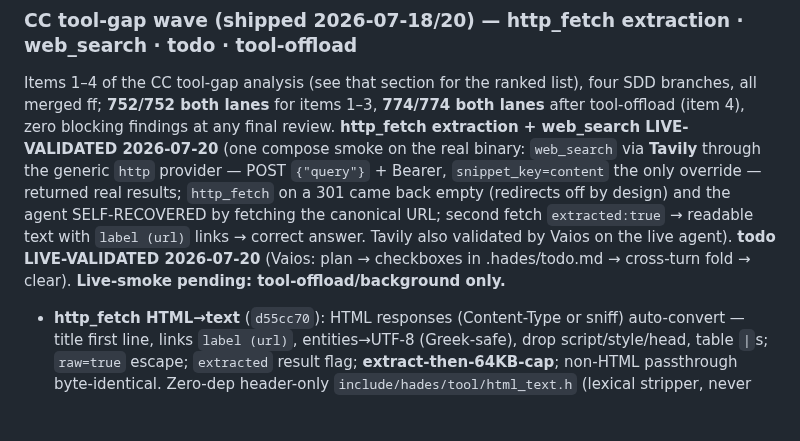
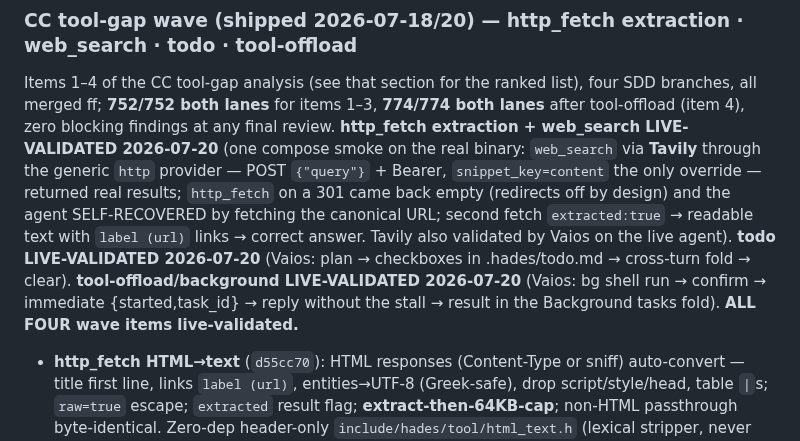
Before and after one commit to jjacke13/hades, a Markdown page: CLAUDE.md, the part around the change. Drawn GitHub-style; blank space fills up the shorter version.

Commit message:
docs: tool-offload/background LIVE-VALIDATED — all four wave items confirmed live

```diff
--- a/CLAUDE.md
+++ b/CLAUDE.md
@@ -373,7 +373,9 @@ returned real results; `http_fetch` on a 301 came back empty (redirects off by d
 agent SELF-RECOVERED by fetching the canonical URL; second fetch `extracted:true` → readable
 text with `label (url)` links → correct answer. Tavily also validated by Vaios on the live
 agent). **todo LIVE-VALIDATED 2026-07-20** (Vaios: plan → checkboxes in .hades/todo.md →
-cross-turn fold → clear). **Live-smoke pending: tool-offload/background only.**
+cross-turn fold → clear). **tool-offload/background LIVE-VALIDATED 2026-07-20** (Vaios: bg
+shell run → confirm → immediate {started,task_id} → reply without the stall → result in the
+Background tasks fold). **ALL FOUR wave items live-validated.**
 - **http_fetch HTML→text** (`d55cc70`): HTML responses (Content-Type or sniff) auto-convert — title first
   line, links `label (url)`, entities→UTF-8 (Greek-safe), drop script/style/head, table `|`s; `raw=true`
   escape; `extracted` result flag; **extract-then-64KB-cap**; non-HTML passthrough byte-identical. Zero-dep
```
